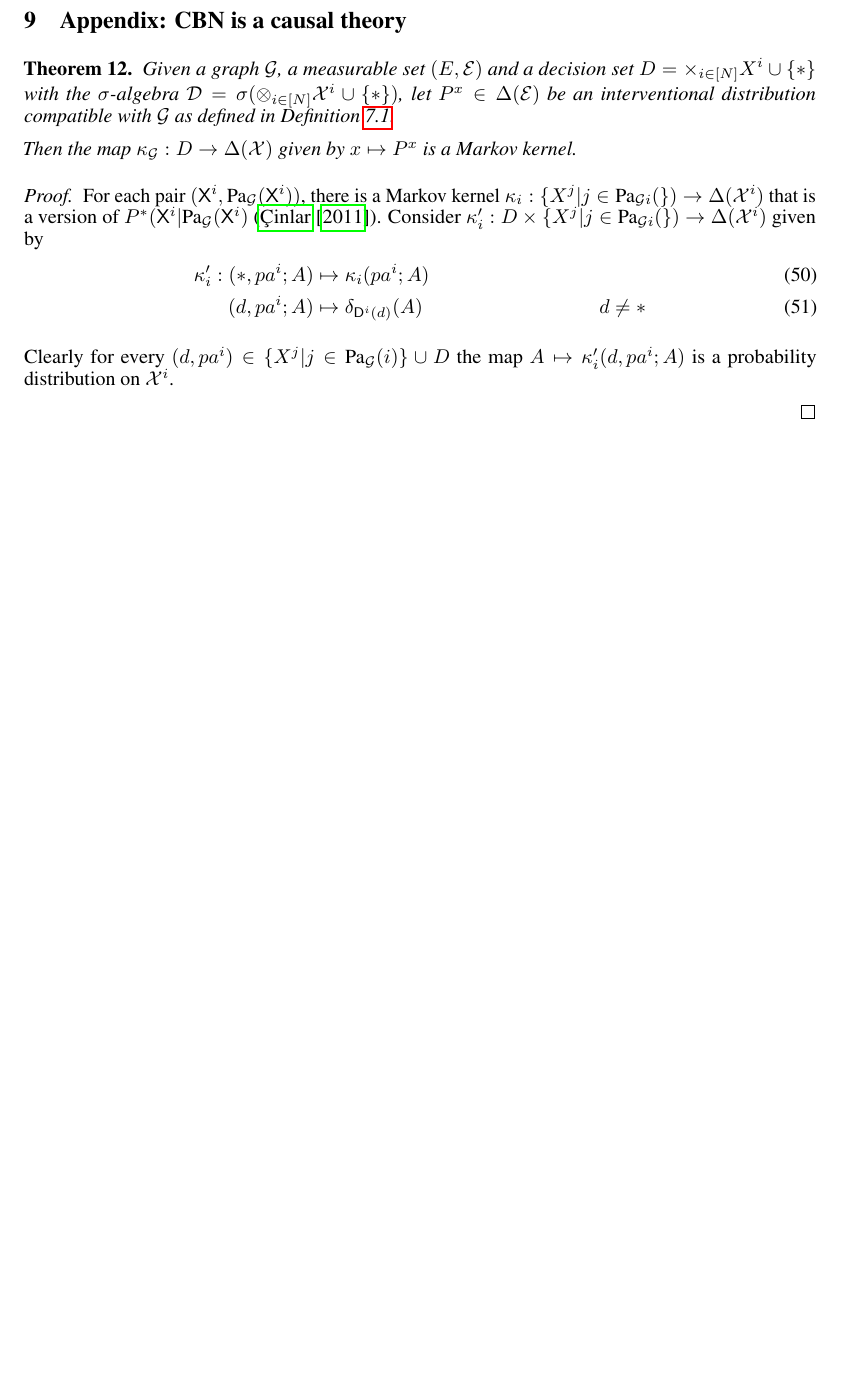
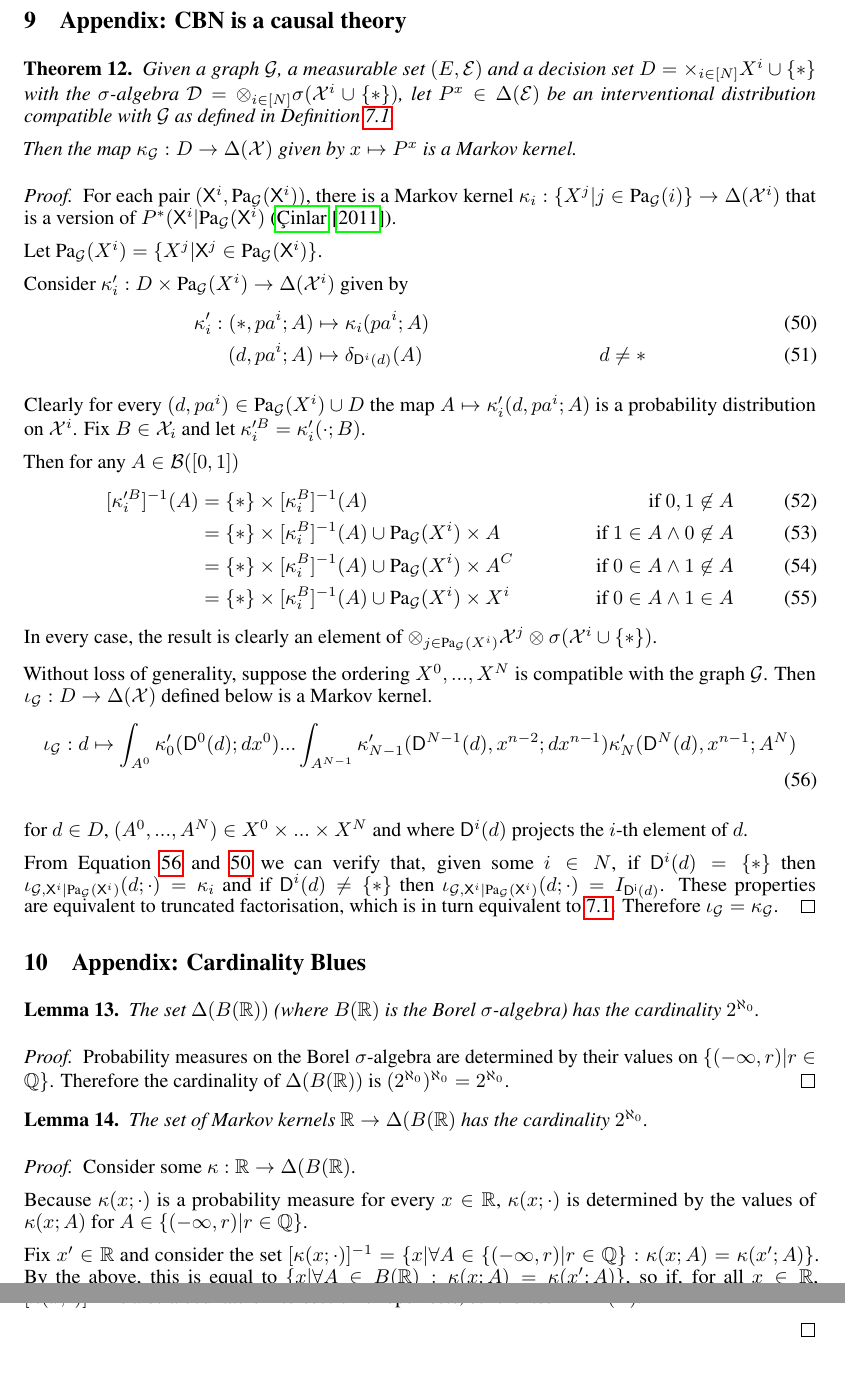
Before and after one commit to davidoj/Causal-Question-NeurIPS-2019, a LaTeX paper (main.tex, which reads appendix.tex): part of page 15 of 17 before the commit and two parts of pages 15 and 16 of 18 after it, the two joined at a grey line, cut so that both start at the same text. Compiled offline with pdfLaTeX.

Commit message:
appendix

```diff
--- a/appendix.tex
+++ b/appendix.tex
@@ -1,19 +1,63 @@
 \section{Appendix: CBN is a causal theory}\label{app:cbn_ct}
 
 \begin{theorem}
-Given a graph $\mathcal{G}$, a measurable set $(E,\mathcal{E})$ and a decision set $D=\times_{i\in [N]} X^i\cup\{*\}$ with the $\sigma$-algebra $\mathcal{D}=\sigma(\otimes_{i\in [N]} \mathcal{X}^i\cup\{*\})$, let $P^x\in \Delta(\mathcal{E})$ be an interventional distribution compatible with $\mathcal{G}$ as defined in Definition \ref{def:CBN}.
+Given a graph $\mathcal{G}$, a measurable set $(E,\mathcal{E})$ and a decision set $D=\times_{i\in [N]} X^i\cup\{*\}$ with the $\sigma$-algebra $\mathcal{D}=\otimes_{i\in [N]} \sigma(\mathcal{X}^i\cup\{*\})$, let $P^x\in \Delta(\mathcal{E})$ be an interventional distribution compatible with $\mathcal{G}$ as defined in Definition \ref{def:CBN}.
 
 Then the map $\kappa_{\mathcal{G}}:D\to \Delta(\mathcal{X})$ given by $x\mapsto P^x$ is a Markov kernel.
 \end{theorem}
 
 \begin{proof}
-For each pair $(\RV{X}^i,\PA{\mathcal{G}}{\RV{X}^i})$, there is a Markov kernel $\kappa_i:\{X^j|j\in \PA{\mathcal{G}{i}}\}\to \Delta(\mathcal{X}^i)$ that is a version of $P^*(\RV{X}^i|\PA{\mathcal{G}}{\RV{X}^i}$ (\cite{cinlar_probability_2011}). Consider $\kappa'_i:D\times \{X^j|j\in \PA{\mathcal{G}{i}}\} \to \Delta(\mathcal{X}^i)$ given by \begin{align}
-    \kappa'_i: (*,pa^i;A)&\mapsto \kappa_i(pa^i;A)&\\
-               (d,pa^i;A)&\mapsto \delta_{\RV{D}^i(d)}(A)&d\neq *
+For each pair $(\RV{X}^i,\PA{\mathcal{G}}{\RV{X}^i})$, there is a Markov kernel $\kappa_i:\{X^j|j\in \PA{\mathcal{G}}{i}\}\to \Delta(\mathcal{X}^i)$ that is a version of $P^*(\RV{X}^i|\PA{\mathcal{G}}{\RV{X}^i}$ (\cite{cinlar_probability_2011}).
+
+Let $\PA{\mathcal{G}}{X^i} = \{X^j|\RV{X}^j\in \PA{\mathcal{G}}{\RV{X}^i}\}$.
+
+Consider $\kappa'_i:D\times \PA{\mathcal{G}}{X^i} \to \Delta(\mathcal{X}^i)$ given by \begin{align}
+    \kappa'_i: (*,pa^i;A)&\mapsto \kappa_i(pa^i;A)&\label{eq:passive}\\
+               (d,pa^i;A)&\mapsto \delta_{\RV{D}^i(d)}(A)&d\neq *\label{eq:npassive}
 \end{align}
 
-Clearly for every $(d,pa^i) \in \{X^j|j\in \PA{\mathcal{G}}{i}\}\cup D$ the map $A\mapsto \kappa'_i(d,pa^i;A)$ is a probability distribution on $\mathcal{X}^i$.
+Clearly for every $(d,pa^i) \in \PA{\mathcal{G}}{X^i}\cup D$ the map $A\mapsto \kappa'_i(d,pa^i;A)$ is a probability distribution on $\mathcal{X}^i$. Fix $B\in\mathcal{X}_i$ and let $\kappa'^B_i=\kappa'_i(\cdot;B)$.
 
+Then for any $A\in \mathcal{B}([0,1])$
+\begin{align}
+    [\kappa'^B_i]^{-1}(A) &= \{*\}\times[\kappa^B_i]^{-1}(A) &\text{if }0,1\not\in A\\
+    &= \{*\}\times[\kappa^B_i]^{-1}(A)\cup \PA{\mathcal{G}}{X^i}\times A &\text{if }1\in A\land 0\not\in A\\
+    &= \{*\}\times[\kappa^B_i]^{-1}(A)\cup \PA{\mathcal{G}}{X^i}\times A^C &\text{if }0\in A\land 1\not\in A\\
+    &= \{*\}\times[\kappa^B_i]^{-1}(A)\cup \PA{\mathcal{G}}{X^i}\times X^i &\text{if }0\in A\land 1\in A
+\end{align}
+In every case, the result is clearly an element of $\otimes_{j\in \PA{\mathcal{G}}{X^i}} \mathcal{X}^j \otimes \sigma(\mathcal{X}^i\cup\{*\})$.
 
+Without loss of generality, suppose the ordering $X^0,...,X^N$ is compatible with the graph $\mathcal{G}$. Then $\iota_{\mathcal{G}}:D\to \Delta(\mathcal{X})$ defined below is a Markov kernel.
+\begin{align}
+    \iota_{\mathcal{G}}:d\mapsto \int_{A^0} \kappa'_0(\RV{D}^0(d);dx^0) ... \int_{A^{N-1}} \kappa'_{N-1}(\RV{D}^{N-1}(d),x^{n-2};dx^{n-1}) \kappa'_N(\RV{D}^N(d),x^{n-1};A^N) \label{eq:bigproduct}
+\end{align}
+
+for $d\in D$, $(A^0,...,A^N)\in X^0\times...\times X^N$ and where $\RV{D}^i(d)$ projects the $i$-th element of $d$.
+
+From Equation \ref{eq:bigproduct} and \ref{eq:passive} we can verify that, given some $i\in N$, if $\RV{D}^i(d)=\{*\}$ then $\iota_{\mathcal{G},\RV{X}^i|\PA{\mathcal{G}}{\RV{X}^i}}(d;\cdot) = \kappa_i$ and if $\RV{D}^i(d)\neq\{*\}$ then $\iota_{\mathcal{G},\RV{X}^i|\PA{\mathcal{G}}{\RV{X}^i}}(d;\cdot) = I_{\RV{D^i}(d)}$. These properties are equivalent to truncated factorisation, which is in turn equivalent to \ref{def:CBN}. Therefore $\iota_\mathcal{G}=\kappa_\mathcal{G}$.
+\end{proof}
+
+\section{Appendix: Cardinality Blues}
+
+\begin{lemma}
+The set $\Delta(B(\mathbb{R}))$ (where $B(\mathbb{R})$ is the Borel $\sigma$-algebra) has the cardinality $2^{\aleph_0}$.
+\end{lemma}
+
+\begin{proof}
+Probability measures on the Borel $\sigma$-algebra are determined by their values on $\{(-\infty,r)|r\in \mathbb{Q}\}$. Therefore the cardinality of $\Delta(B(\mathbb{R}))$ is $(2^{\aleph_0})^{\aleph_0}=2^{\aleph_0}$.
+\end{proof}
+
+\begin{lemma}
+The set of Markov kernels $\mathbb{R}\to \Delta(B(\mathbb{R})$ has the cardinality $2^{\aleph_0}$.
+\end{lemma}
+
+\begin{proof}
+Consider some $\kappa:\mathbb{R}\to \Delta(B(\mathbb{R})$.
+
+Because $\kappa(x;\cdot)$ is a probability measure for every $x\in \mathbb{R}$, $\kappa(x;\cdot)$ is determined by the values of $\kappa(x;A)$ for $A\in \{(-\infty,r)|r\in \mathbb{Q}\}$.
+
+Fix $x'\in \mathbb{R}$ and consider the set $[\kappa(x;\cdot)]^{-1} = \{x|\forall A\in \{(-\infty,r)|r\in \mathbb{Q}\}:\kappa(x;A) = \kappa(x';A)\}$. By the above, this is equal to $\{x|\forall A\in B(\mathbb{R}):\kappa(x;A) = \kappa(x';A)\}$, so if, for all $x\in \mathbb{R}$, $[\kappa(x;\cdot)]^{-1}=[\iota(x;\cdot)]^{-1}$ then $\kappa=\iota$.
+
+$[\kappa(x;\cdot)]^{-1}$ is also a countable intersection of open sets, so it is itself in $B(\mathbb{R})$.
 
 \end{proof}
```
Also changed, not shown: causal_bayesian_networks.tex (+2 -2 lines), README.md.
